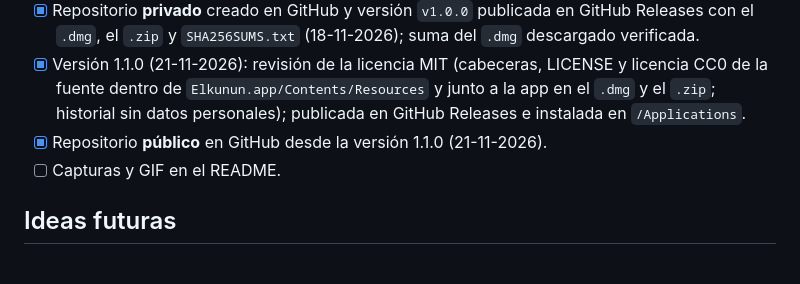
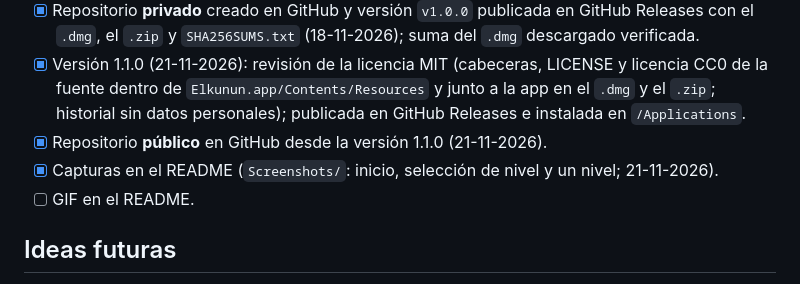
Before and after one commit to fbonnemaison/Elkunun, a Markdown page: TODO.md, the part around the change. Rendered like a GitHub page.

```diff
--- a/TODO.md
+++ b/TODO.md
@@ -148,7 +148,8 @@
 - [x] Repositorio **privado** creado en GitHub y versión `v1.0.0` publicada en GitHub Releases con el `.dmg`, el `.zip` y `SHA256SUMS.txt` (18-11-2026); suma del `.dmg` descargado verificada.
 - [x] Versión 1.1.0 (21-11-2026): revisión de la licencia MIT (cabeceras, LICENSE y licencia CC0 de la fuente dentro de `Elkunun.app/Contents/Resources` y junto a la app en el `.dmg` y el `.zip`; historial sin datos personales); publicada en GitHub Releases e instalada en `/Applications`.
 - [x] Repositorio **público** en GitHub desde la versión 1.1.0 (21-11-2026).
-- [ ] Capturas y GIF en el README.
+- [x] Capturas en el README (`Screenshots/`: inicio, selección de nivel y un nivel; 21-11-2026).
+- [ ] GIF en el README.
 
 ## Ideas futuras
 - [ ] Editor de niveles.
```
Also changed, not shown: README.md (+7 -0 lines), Screenshots/01-inicio.png (added), Screenshots/02-niveles.png (added), Screenshots/03-juego.png (added).
